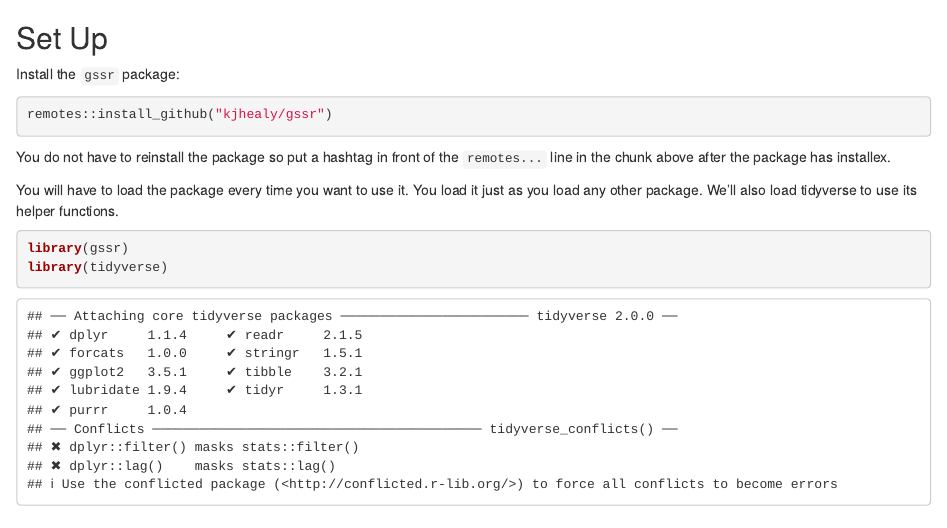
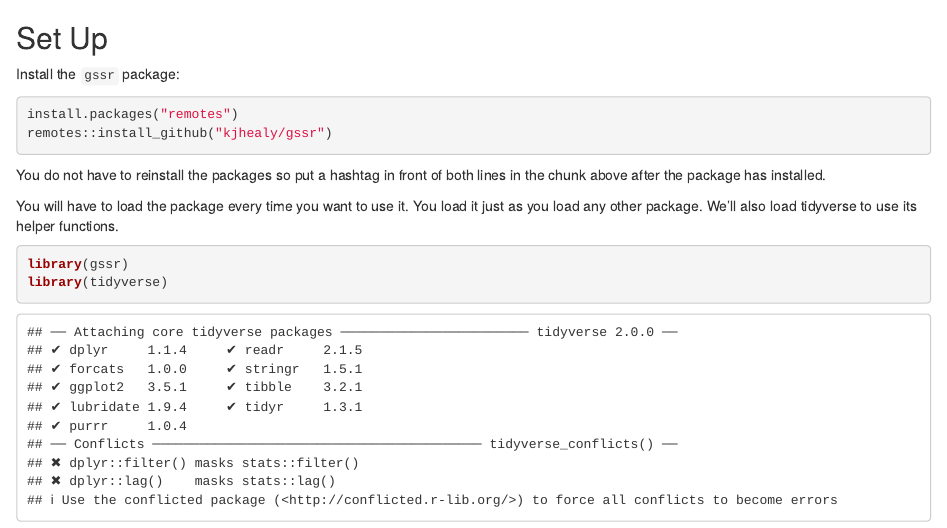
Before and after one commit to mjclawrence/soci385_f21, an R Markdown document (notebooks/notebook_gss_cleanup.Rmd): the page in a window 1100 px wide, from its top. Rendered offline with R 4.5, knitr and Pandoc, with nearby package versions; some code elsewhere in the file could not run offline.

Commit message:
add install.packages("remotes")

````diff
--- a/notebooks/notebook_gss_cleanup.Rmd
+++ b/notebooks/notebook_gss_cleanup.Rmd
@@ -3,10 +3,11 @@
 Install the `gssr` package:
 
 ```{r}
+install.packages("remotes")
 remotes::install_github("kjhealy/gssr")
 ```
 
-You do not have to reinstall the package so put a hashtag in front of the `remotes...` line in the chunk above after the package has installex.
+You do not have to reinstall the packages so put a hashtag in front of both lines in the chunk above after the package has installed.
 
 You will have to load the package every time you want to use it. You load it just as you load any other package. We'll also load tidyverse to use its helper functions.
 
````
Also changed, not shown: notebooks/notebook_08_02.Rmd (+0 -2 lines), notebooks/notebook_gss_cleanup_master.Rmd (+2 -1 lines).
